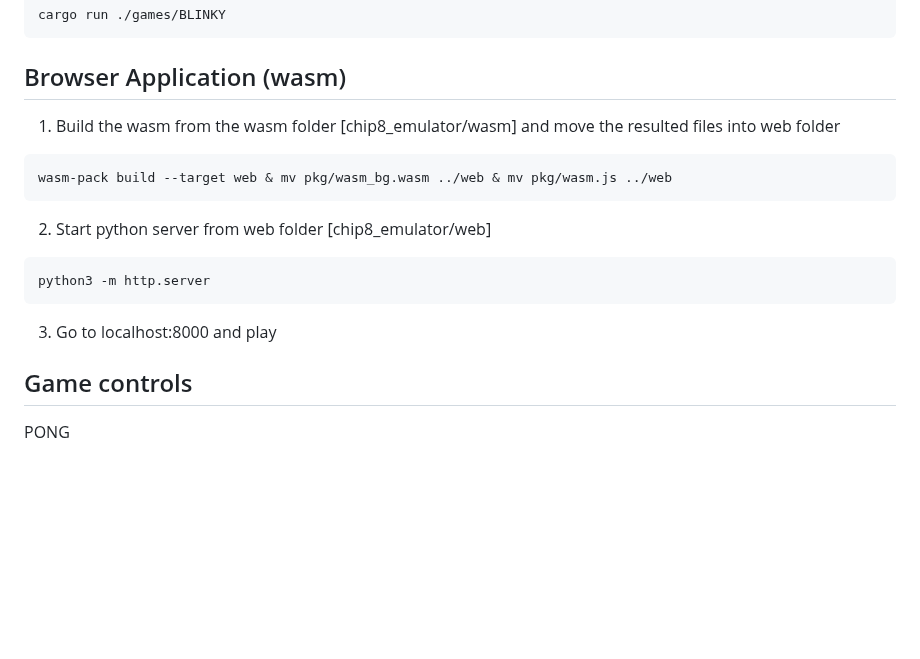
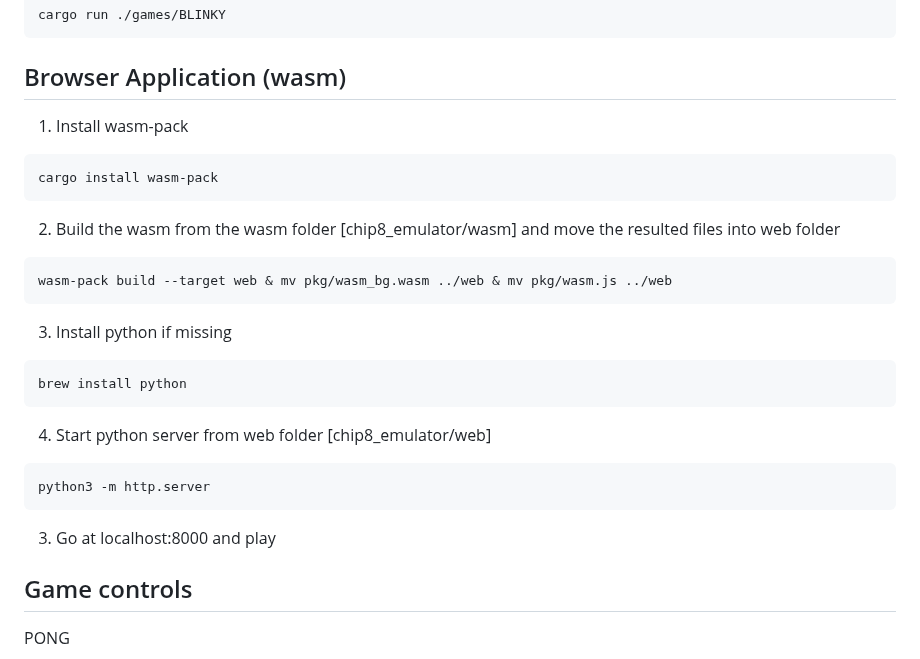
Before and after one commit to Grigorov-Georgi/chip8_emulator, a Markdown page: README.md, the part around the change. Drawn GitHub-style; blank space fills up the shorter version.

````diff
--- a/README.md
+++ b/README.md
@@ -30,19 +30,28 @@ cargo run ./games/BLINKY
 ```
 
 ## Browser Application (wasm)
+1. Install wasm-pack
+```bash
+cargo install wasm-pack
+```
 
-1. Build the wasm from the wasm folder [chip8_emulator/wasm] and move the resulted files into web folder
+2. Build the wasm from the wasm folder [chip8_emulator/wasm] and move the resulted files into web folder
 
 ```bash
 wasm-pack build --target web & mv pkg/wasm_bg.wasm ../web & mv pkg/wasm.js ../web
 ```
 
-2. Start python server from web folder [chip8_emulator/web]
+3. Install python if missing
+```bash
+brew install python
+```
+
+4. Start python server from web folder [chip8_emulator/web]
 ```bash
 python3 -m http.server
 ```
 
-3. Go to localhost:8000 and play
+3. Go at localhost:8000 and play
 
 ## Game controls
 
````
